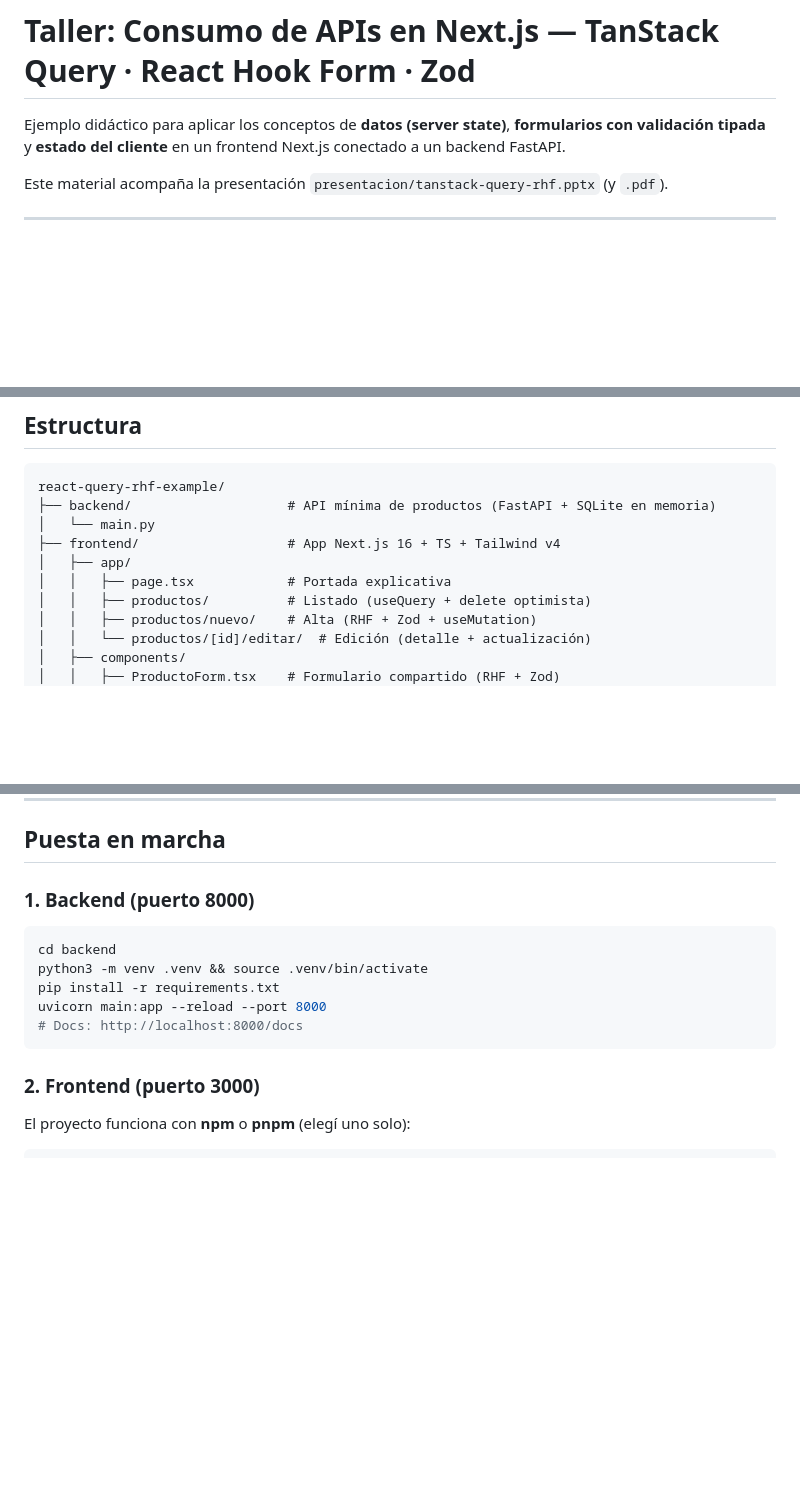
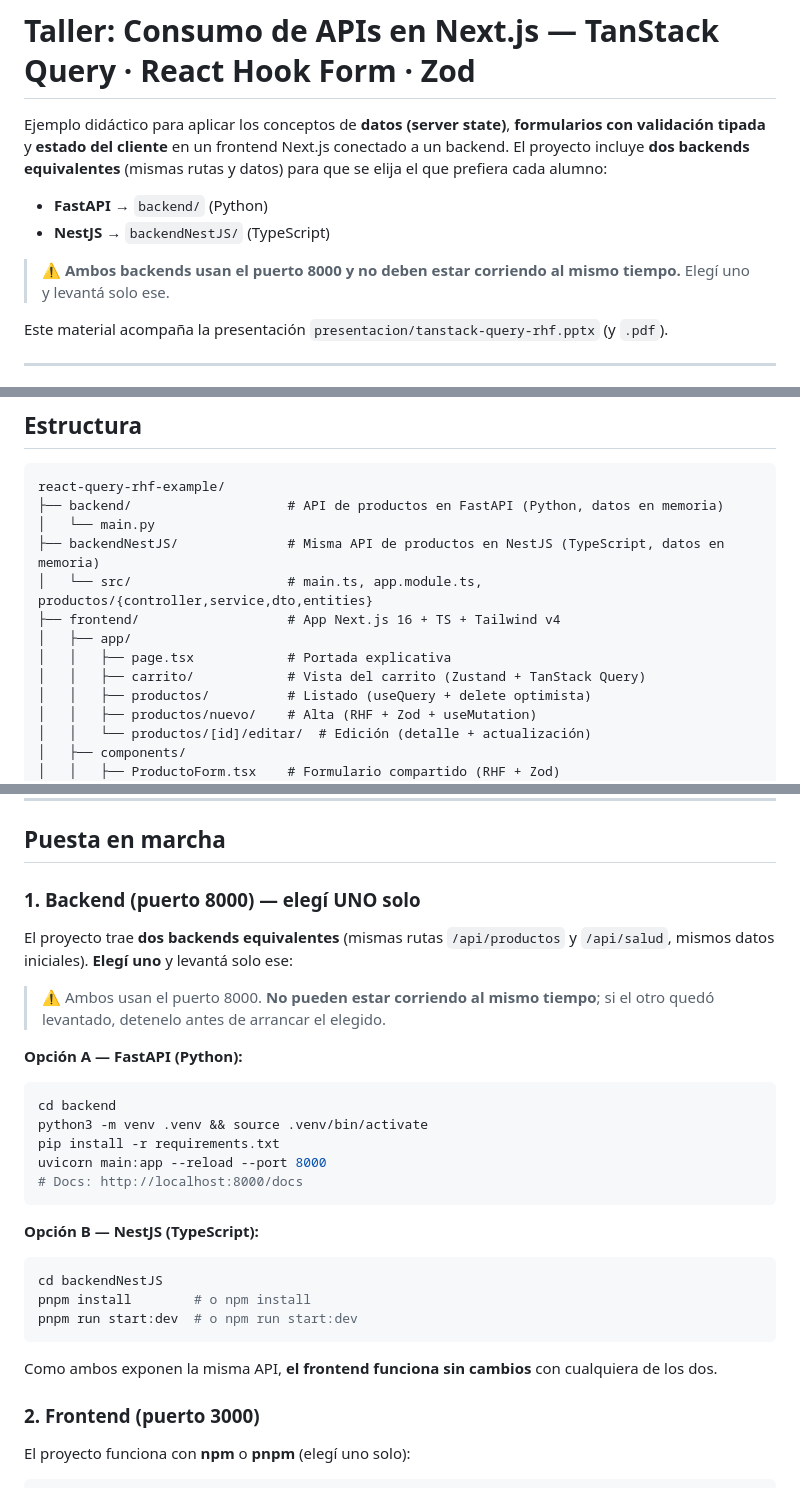
Before and after one commit to SoftwareSegundo2026/programacion, a Markdown page: react-query-rhf-example/README.md, 3 parts joined by grey strips. GitHub-like rendering; blank space fills up the shorter version.

Commit message:
docs: update README to clarify backend options and usage instructions

````diff
--- a/react-query-rhf-example/README.md
+++ b/react-query-rhf-example/README.md
@@ -1,6 +1,11 @@
 # Taller: Consumo de APIs en Next.js — TanStack Query · React Hook Form · Zod
 
-Ejemplo didáctico para aplicar los conceptos de **datos (server state)**, **formularios con validación tipada** y **estado del cliente** en un frontend Next.js conectado a un backend FastAPI.
+Ejemplo didáctico para aplicar los conceptos de **datos (server state)**, **formularios con validación tipada** y **estado del cliente** en un frontend Next.js conectado a un backend. El proyecto incluye **dos backends equivalentes** (mismas rutas y datos) para que se elija el que prefiera cada alumno:
+
+- **FastAPI** → `backend/` (Python)
+- **NestJS** → `backendNestJS/` (TypeScript)
+
+> ⚠️ **Ambos backends usan el puerto 8000 y no deben estar corriendo al mismo tiempo.** Elegí uno y levantá solo ese.
 
 Este material acompaña la presentación `presentacion/tanstack-query-rhf.pptx` (y `.pdf`).
 
@@ -25,11 +30,14 @@ Este material acompaña la presentación `presentacion/tanstack-query-rhf.pptx`
 
 ```
 react-query-rhf-example/
-├── backend/                    # API mínima de productos (FastAPI + SQLite en memoria)
+├── backend/                    # API de productos en FastAPI (Python, datos en memoria)
 │   └── main.py
+├── backendNestJS/              # Misma API de productos en NestJS (TypeScript, datos en memoria)
+│   └── src/                    # main.ts, app.module.ts, productos/{controller,service,dto,entities}
 ├── frontend/                   # App Next.js 16 + TS + Tailwind v4
 │   ├── app/
 │   │   ├── page.tsx            # Portada explicativa
+│   │   ├── carrito/            # Vista del carrito (Zustand + TanStack Query)
 │   │   ├── productos/          # Listado (useQuery + delete optimista)
 │   │   ├── productos/nuevo/    # Alta (RHF + Zod + useMutation)
 │   │   └── productos/[id]/editar/  # Edición (detalle + actualización)
@@ -47,7 +55,13 @@ react-query-rhf-example/
 
 ## Puesta en marcha
 
-### 1. Backend (puerto 8000)
+### 1. Backend (puerto 8000) — elegí UNO solo
+
+El proyecto trae **dos backends equivalentes** (mismas rutas `/api/productos` y `/api/salud`, mismos datos iniciales). **Elegí uno** y levantá solo ese:
+
+> ⚠️ Ambos usan el puerto 8000. **No pueden estar corriendo al mismo tiempo**; si el otro quedó levantado, detenelo antes de arrancar el elegido.
+
+**Opción A — FastAPI (Python):**
 
 ```bash
 cd backend
@@ -56,6 +70,16 @@ pip install -r requirements.txt
 uvicorn main:app --reload --port 8000
 # Docs: http://localhost:8000/docs
 ```
+
+**Opción B — NestJS (TypeScript):**
+
+```bash
+cd backendNestJS
+pnpm install        # o npm install
+pnpm run start:dev  # o npm run start:dev
+```
+
+Como ambos exponen la misma API, **el frontend funciona sin cambios** con cualquiera de los dos.
 
 ### 2. Frontend (puerto 3000)
 
````
Also changed, not shown: other parts of react-query-rhf-example/README.md (+5 -5 lines).
